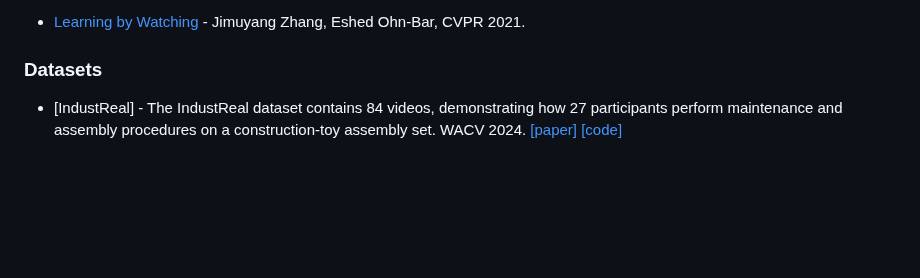
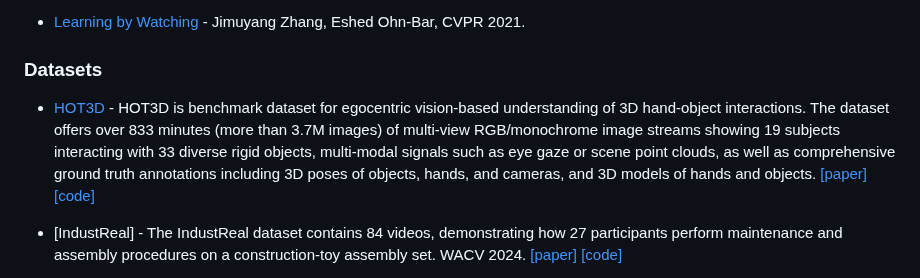
Before and after one commit to EgocentricVision/EgocentricVision, a Markdown page: README.md, the part around the change. Drawn GitHub-style; blank space fills up the shorter version.

Commit message:
Update README.md
Add HOT3D dataset to the list of datasets.

```diff
--- a/README.md
+++ b/README.md
@@ -816,6 +816,8 @@ better view here -> https://egocentricvision.github.io/EgocentricVision/
 - [Learning by Watching](https://openaccess.thecvf.com/content/CVPR2021/papers/Zhang_Learning_by_Watching_CVPR_2021_paper.pdf) - Jimuyang Zhang, Eshed Ohn-Bar, CVPR 2021.
 
 ### Datasets
+- [HOT3D](https://www.projectaria.com/datasets/hot3d/) - HOT3D is benchmark dataset for egocentric vision-based understanding of 3D hand-object interactions. The dataset offers over 833 minutes (more than 3.7M images) of multi-view RGB/monochrome image streams showing 19 subjects interacting with 33 diverse rigid objects, multi-modal signals such as eye gaze or scene point clouds, as well as comprehensive ground truth annotations including 3D poses of objects, hands, and cameras, and 3D models of hands and objects. [[paper]](https://arxiv.org/pdf/2406.09598) [[code]](https://github.com/facebookresearch/hot3d)
+
 - [IndustReal] - The IndustReal dataset contains 84 videos, demonstrating how 27 participants perform maintenance and assembly procedures on a construction-toy assembly set. WACV 2024. [[paper]](https://arxiv.org/abs/2310.17323) [[code]](https://github.com/TimSchoonbeek/IndustReal)
 
 - [IKEA Ego 3D Dataset](https://sitzikbs.github.io/IKEAEgo3D.github.io/) - A novel dataset for ego-view 3D point cloud action recognition. The dataset consists of approximately 493k frames and 56 classes of intricate furniture assembly actions of four different furniture types. WACV 2024. [[paper]](https://openaccess.thecvf.com/content/WACV2024/html/Ben-Shabat_IKEA_Ego_3D_Dataset_Understanding_Furniture_Assembly_Actions_From_Ego-View_WACV_2024_paper.html)
```
